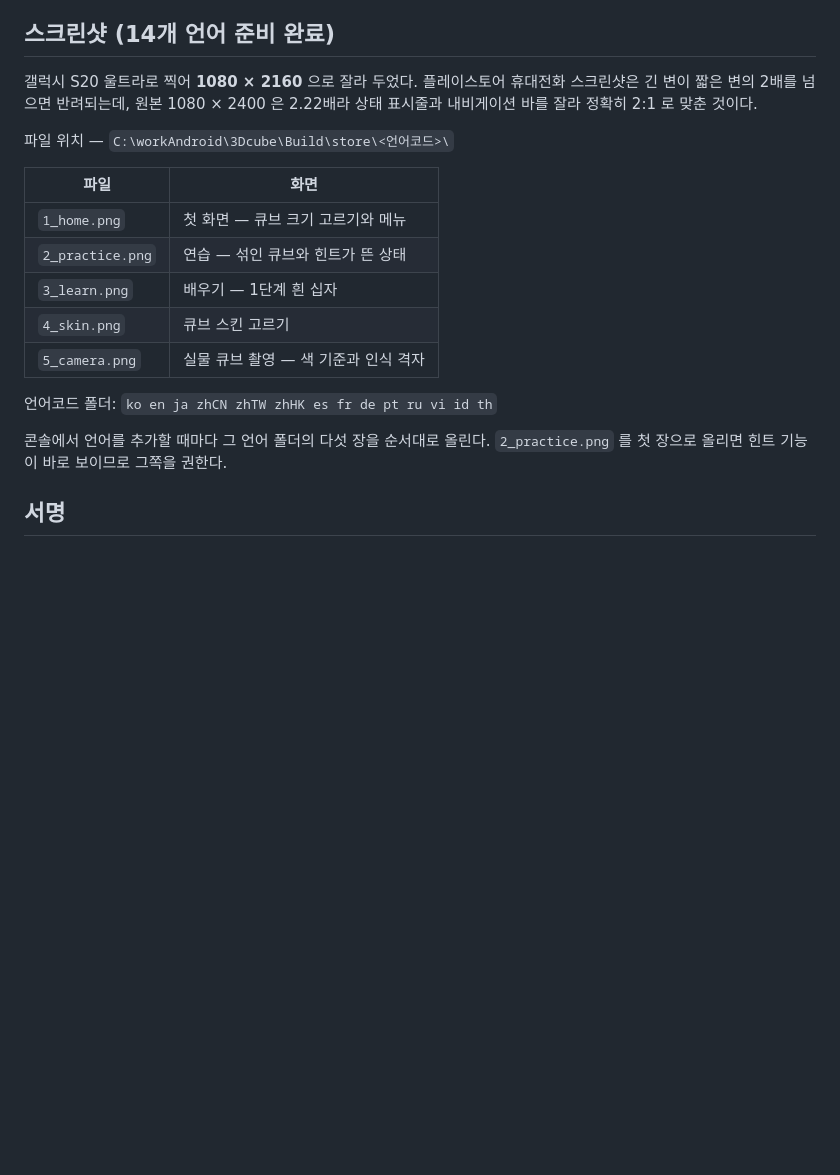
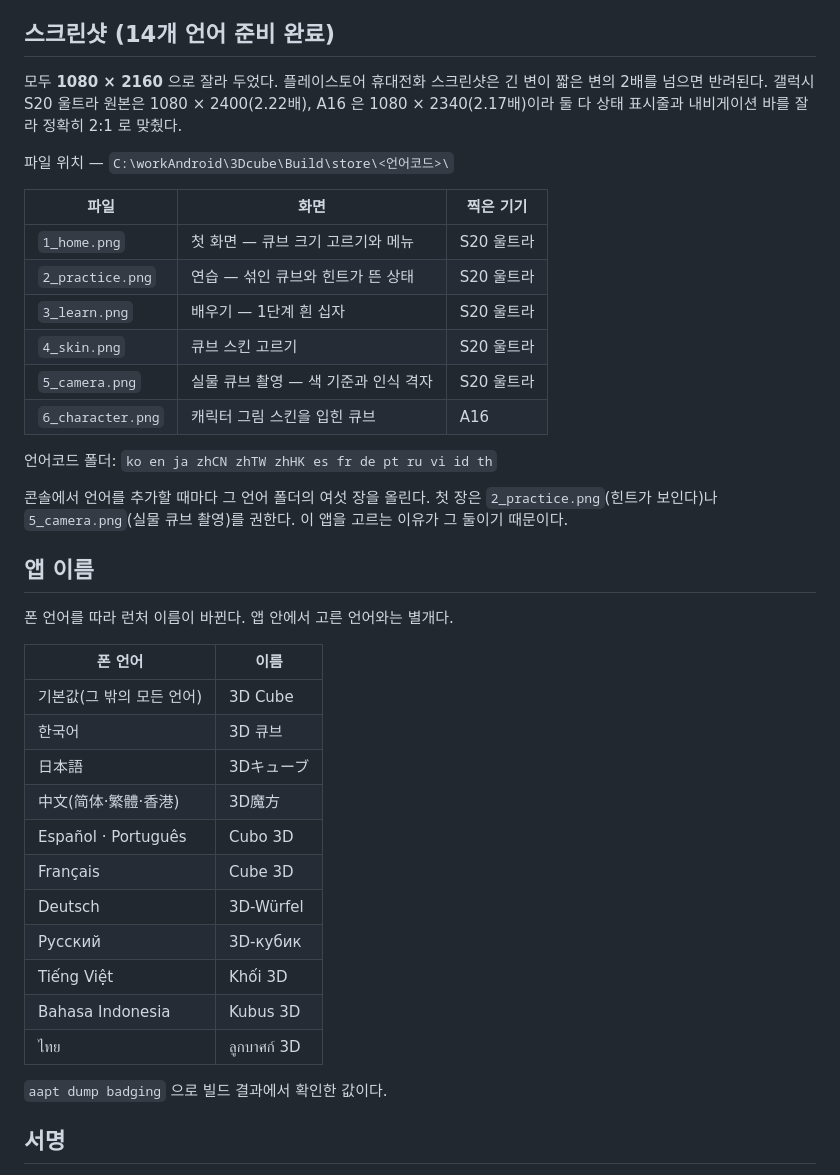
Before and after one commit to Yongminlee2/legal, a Markdown page: cube3d/store-listing.md, the part around the change. Drawn GitHub-style; blank space fills up the shorter version.

Commit message:
3D 큐브: 캐릭터 스킨 스크린샷 추가, 앱 이름 표를 문서에 넣음
- 언어마다 캐릭터 그림 스킨을 입힌 큐브 화면을 한 장씩 더 찍었다(6_character).
  A16(1080x2340)으로 찍어 다른 장과 같은 1080x2160으로 맞췄다.
- 폰 언어에 따라 런처 이름이 어떻게 바뀌는지 표로 적었다.

```diff
--- a/cube3d/store-listing.md
+++ b/cube3d/store-listing.md
@@ -906,24 +906,47 @@ Versi pertama.
 
 ## 스크린샷 (14개 언어 준비 완료)
 
-갤럭시 S20 울트라로 찍어 **1080 × 2160** 으로 잘라 두었다.
-플레이스토어 휴대전화 스크린샷은 긴 변이 짧은 변의 2배를 넘으면 반려되는데,
-원본 1080 × 2400 은 2.22배라 상태 표시줄과 내비게이션 바를 잘라 정확히 2:1 로 맞춘 것이다.
+모두 **1080 × 2160** 으로 잘라 두었다.
+플레이스토어 휴대전화 스크린샷은 긴 변이 짧은 변의 2배를 넘으면 반려된다.
+갤럭시 S20 울트라 원본은 1080 × 2400(2.22배), A16 은 1080 × 2340(2.17배)이라
+둘 다 상태 표시줄과 내비게이션 바를 잘라 정확히 2:1 로 맞췄다.
 
 파일 위치 — `C:\workAndroid\3Dcube\Build\store\<언어코드>\`
 
-| 파일 | 화면 |
-|---|---|
-| `1_home.png` | 첫 화면 — 큐브 크기 고르기와 메뉴 |
-| `2_practice.png` | 연습 — 섞인 큐브와 힌트가 뜬 상태 |
-| `3_learn.png` | 배우기 — 1단계 흰 십자 |
-| `4_skin.png` | 큐브 스킨 고르기 |
-| `5_camera.png` | 실물 큐브 촬영 — 색 기준과 인식 격자 |
+| 파일 | 화면 | 찍은 기기 |
+|---|---|---|
+| `1_home.png` | 첫 화면 — 큐브 크기 고르기와 메뉴 | S20 울트라 |
+| `2_practice.png` | 연습 — 섞인 큐브와 힌트가 뜬 상태 | S20 울트라 |
+| `3_learn.png` | 배우기 — 1단계 흰 십자 | S20 울트라 |
+| `4_skin.png` | 큐브 스킨 고르기 | S20 울트라 |
+| `5_camera.png` | 실물 큐브 촬영 — 색 기준과 인식 격자 | S20 울트라 |
+| `6_character.png` | 캐릭터 그림 스킨을 입힌 큐브 | A16 |
 
 언어코드 폴더: `ko en ja zhCN zhTW zhHK es fr de pt ru vi id th`
 
-콘솔에서 언어를 추가할 때마다 그 언어 폴더의 다섯 장을 순서대로 올린다.
-`2_practice.png` 를 첫 장으로 올리면 힌트 기능이 바로 보이므로 그쪽을 권한다.
+콘솔에서 언어를 추가할 때마다 그 언어 폴더의 여섯 장을 올린다.
+첫 장은 `2_practice.png`(힌트가 보인다)나 `5_camera.png`(실물 큐브 촬영)를 권한다.
+이 앱을 고르는 이유가 그 둘이기 때문이다.
+
+## 앱 이름
+
+폰 언어를 따라 런처 이름이 바뀐다. 앱 안에서 고른 언어와는 별개다.
+
+| 폰 언어 | 이름 |
+|---|---|
+| 기본값(그 밖의 모든 언어) | 3D Cube |
+| 한국어 | 3D 큐브 |
+| 日本語 | 3Dキューブ |
+| 中文(简体·繁體·香港) | 3D魔方 |
+| Español · Português | Cubo 3D |
+| Français | Cube 3D |
+| Deutsch | 3D-Würfel |
+| Русский | 3D-кубик |
+| Tiếng Việt | Khối 3D |
+| Bahasa Indonesia | Kubus 3D |
+| ไทย | ลูกบาศก์ 3D |
+
+`aapt dump badging` 으로 빌드 결과에서 확인한 값이다.
 
 ## 서명
 
```
